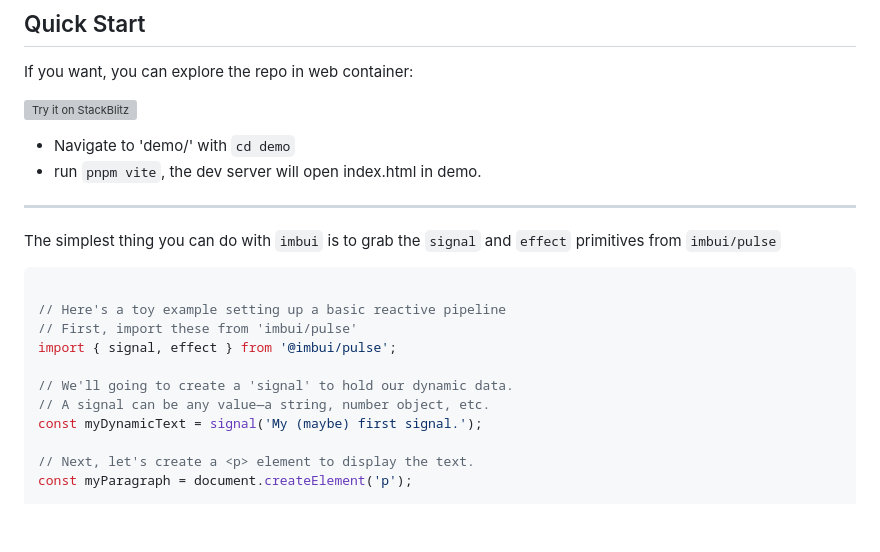
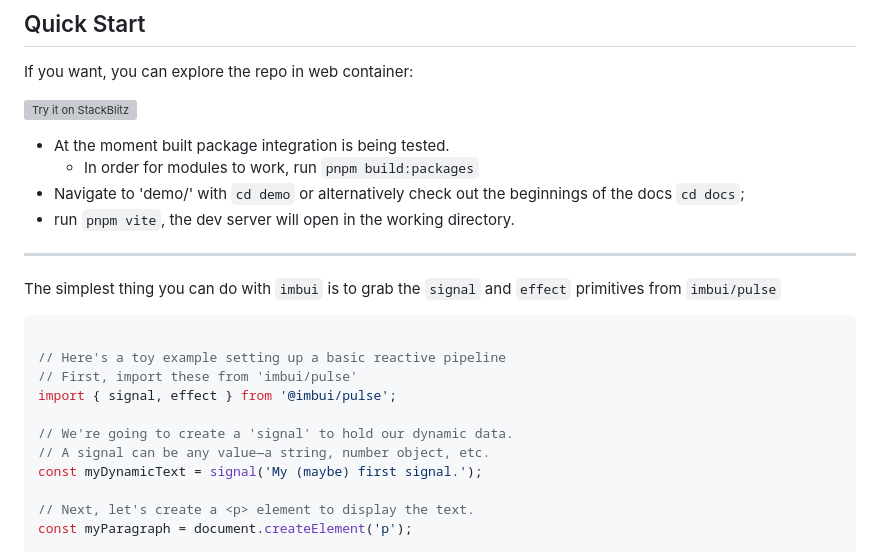
Before and after one commit to eszuszu/imbui, a Markdown page: README.md, the part around the change. Rendered like a GitHub page; blank space fills up the shorter version; grey boxes are pictures that could not be loaded.

Commit message:
feat(docs): add build step hint and fix typo in README

````diff
--- a/README.md
+++ b/README.md
@@ -44,8 +44,10 @@ If you want, you can explore the repo in web container:
 
 [![Try it on StackBlitz](https://developer.stackblitz.com/img/open_in_stackblitz.svg)](https://stackblitz.com/github/eszuszu/imbui)
 
-  - Navigate to 'demo/' with `cd demo`
-  - run `pnpm vite`, the dev server will open index.html in demo.
+  - At the moment built package integration is being tested.
+    - In order for modules to work, run `pnpm build:packages`
+  - Navigate to 'demo/' with `cd demo` or alternatively check out the beginnings of the docs `cd docs`;
+  - run `pnpm vite`, the dev server will open in the working directory.
 ---
 The simplest thing you can do with `imbui` is to grab the `signal` and `effect` primitives from `imbui/pulse`
 ```typescript
@@ -54,7 +56,7 @@ The simplest thing you can do with `imbui` is to grab the `signal` and `effect`
 // First, import these from 'imbui/pulse'
 import { signal, effect } from '@imbui/pulse';
 
-// We'll going to create a 'signal' to hold our dynamic data.
+// We're going to create a 'signal' to hold our dynamic data.
 // A signal can be any value—a string, number object, etc.
 const myDynamicText = signal('My (maybe) first signal.');
 
````
